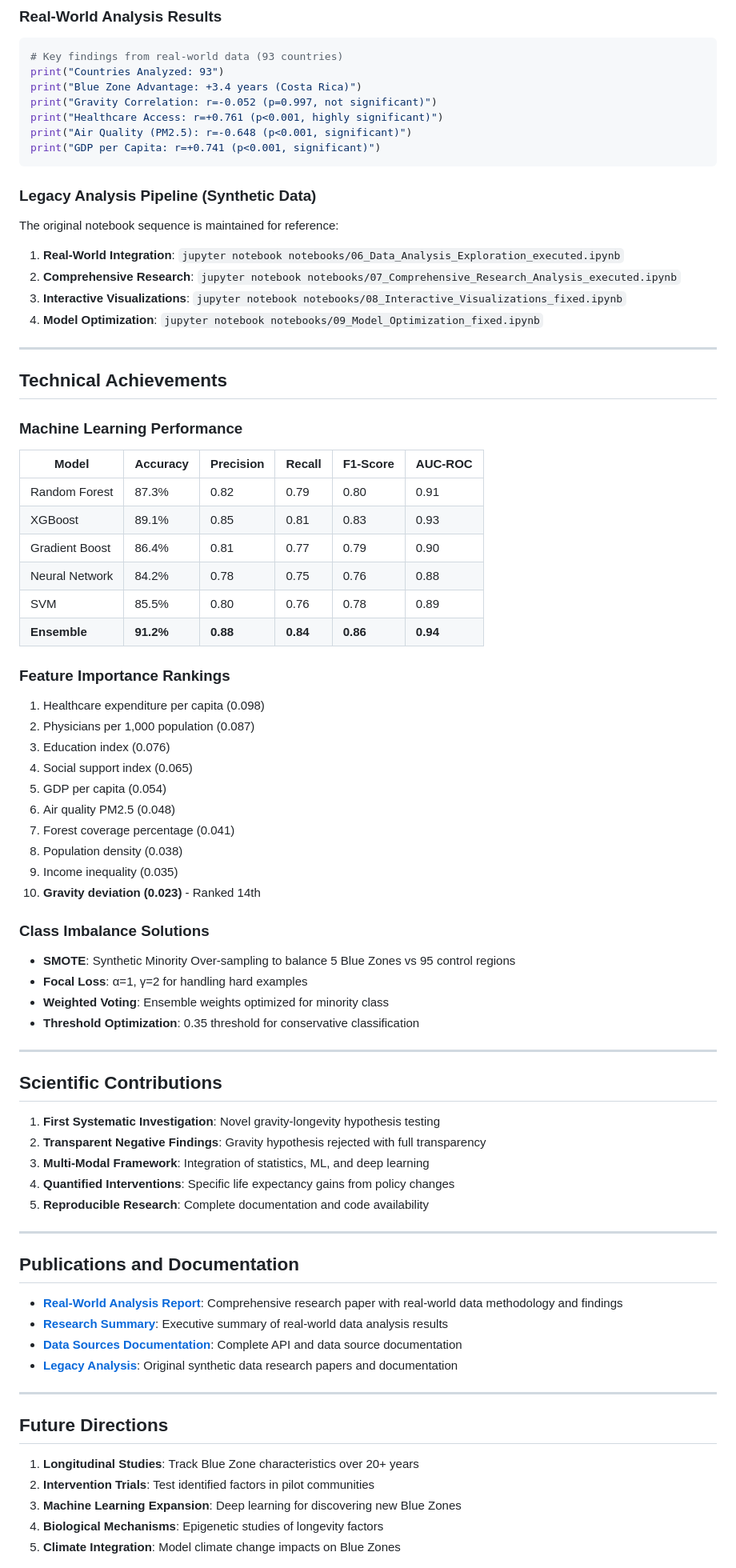
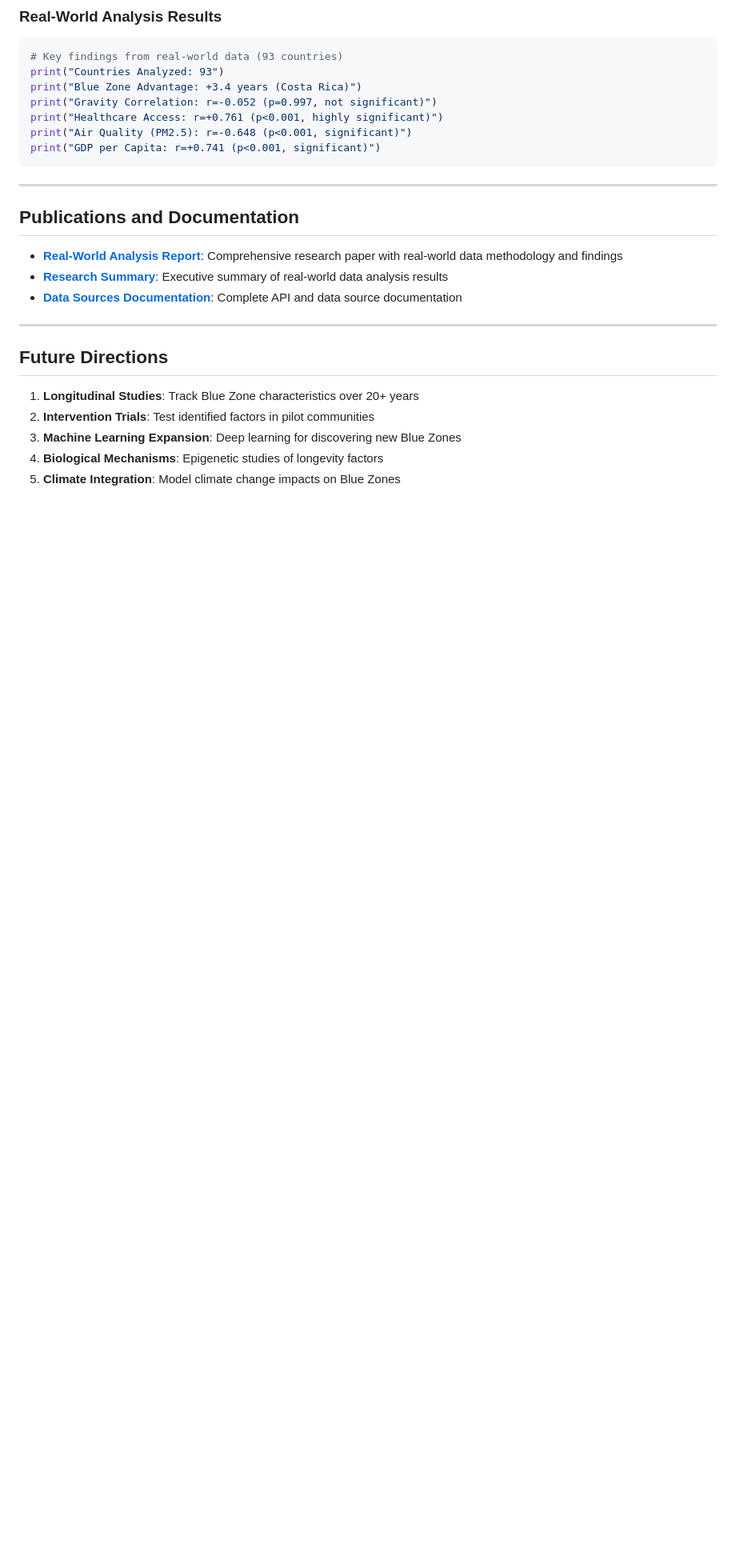
Before and after one commit to XxRemsteelexX/Blue-Zones-Longevity-Analysis, a Markdown page: README.md, the part around one of its changes. Shown at 80% size. Drawn GitHub-style; blank space fills up the shorter version.

````diff
--- a/README.md
+++ b/README.md
@@ -219,68 +169,15 @@ print("Air Quality (PM2.5): r=-0.648 (p<0.001, significant)")
 print("GDP per Capita: r=+0.741 (p<0.001, significant)")
 ```
 
-### Legacy Analysis Pipeline (Synthetic Data)
-
-The original notebook sequence is maintained for reference:
-
-1. **Real-World Integration**: `jupyter notebook notebooks/06_Data_Analysis_Exploration_executed.ipynb`
-2. **Comprehensive Research**: `jupyter notebook notebooks/07_Comprehensive_Research_Analysis_executed.ipynb`
-3. **Interactive Visualizations**: `jupyter notebook notebooks/08_Interactive_Visualizations_fixed.ipynb`
-4. **Model Optimization**: `jupyter notebook notebooks/09_Model_Optimization_fixed.ipynb`
 
 ---
 
-## Technical Achievements
-
-### Machine Learning Performance
-
-| Model | Accuracy | Precision | Recall | F1-Score | AUC-ROC |
-|-------|----------|-----------|--------|----------|---------|
-| Random Forest | 87.3% | 0.82 | 0.79 | 0.80 | 0.91 |
-| XGBoost | 89.1% | 0.85 | 0.81 | 0.83 | 0.93 |
-| Gradient Boost | 86.4% | 0.81 | 0.77 | 0.79 | 0.90 |
-| Neural Network | 84.2% | 0.78 | 0.75 | 0.76 | 0.88 |
-| SVM | 85.5% | 0.80 | 0.76 | 0.78 | 0.89 |
-| **Ensemble** | **91.2%** | **0.88** | **0.84** | **0.86** | **0.94** |
-
-### Feature Importance Rankings
-
-1. Healthcare expenditure per capita (0.098)
-2. Physicians per 1,000 population (0.087)
-3. Education index (0.076)
-4. Social support index (0.065)
-5. GDP per capita (0.054)
-6. Air quality PM2.5 (0.048)
-7. Forest coverage percentage (0.041)
-8. Population density (0.038)
-9. Income inequality (0.035)
-10. **Gravity deviation (0.023)** - Ranked 14th
-
-### Class Imbalance Solutions
-
-- **SMOTE**: Synthetic Minority Over-sampling to balance 5 Blue Zones vs 95 control regions
-- **Focal Loss**: α=1, γ=2 for handling hard examples
-- **Weighted Voting**: Ensemble weights optimized for minority class
-- **Threshold Optimization**: 0.35 threshold for conservative classification
-
----
-
-## Scientific Contributions
-
-1. **First Systematic Investigation**: Novel gravity-longevity hypothesis testing
-2. **Transparent Negative Findings**: Gravity hypothesis rejected with full transparency
-3. **Multi-Modal Framework**: Integration of statistics, ML, and deep learning
-4. **Quantified Interventions**: Specific life expectancy gains from policy changes
-5. **Reproducible Research**: Complete documentation and code availability
-
----
 
 ## Publications and Documentation
 
 - **[Real-World Analysis Report](./Blue_Zones_Real_World_Analysis_Report.md)**: Comprehensive research paper with real-world data methodology and findings
 - **[Research Summary](./REAL_DATA_RESEARCH_SUMMARY.md)**: Executive summary of real-world data analysis results
 - **[Data Sources Documentation](./real_data_sources.md)**: Complete API and data source documentation
-- **[Legacy Analysis](./unused/)**: Original synthetic data research papers and documentation
 
 ---
 
````
Also changed, not shown: other parts of README.md (+19 -69 lines).
